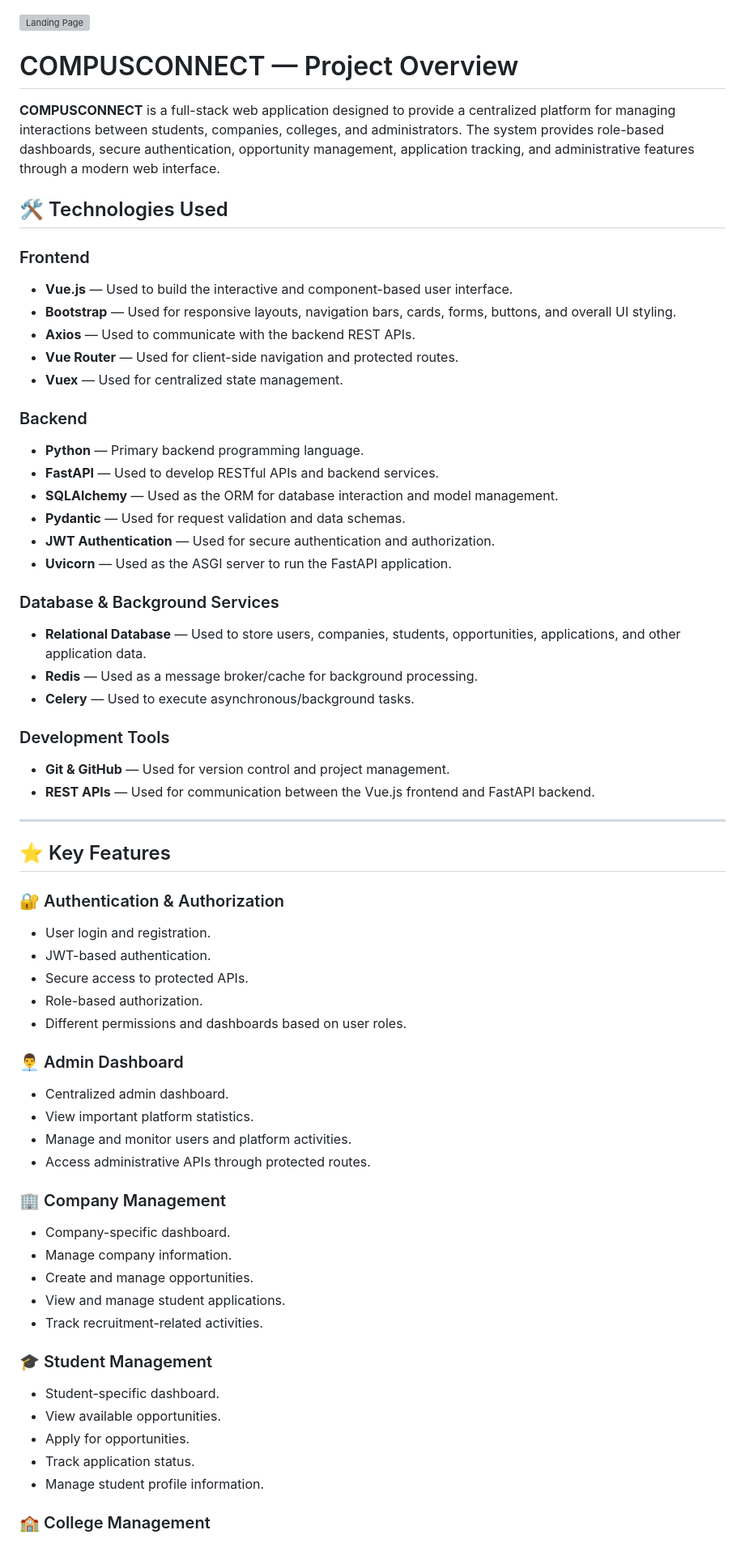
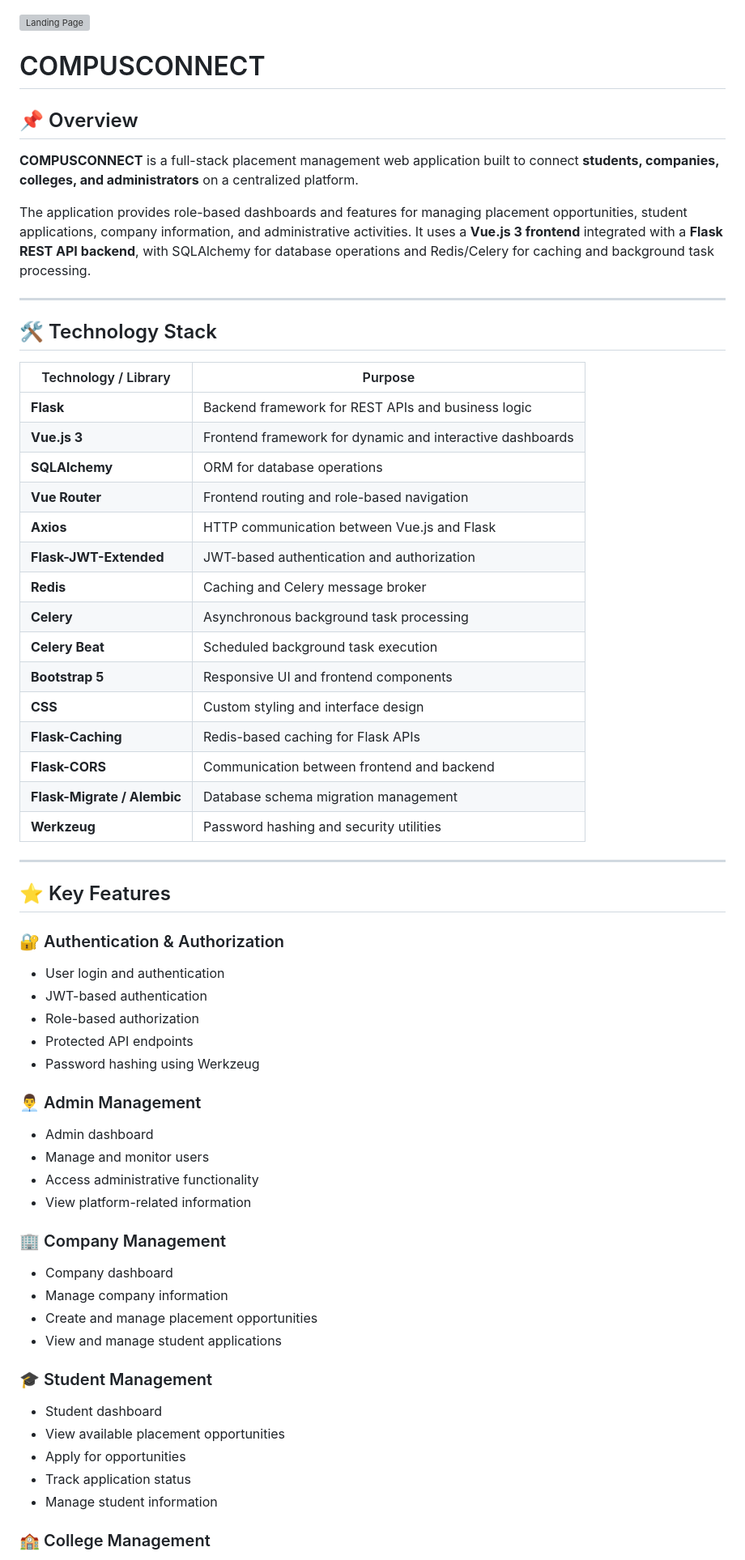
Before and after one commit to Sonucode-prog/CampusConnect, a Markdown page: README.md, the part around one of its changes. Shown at 81% size. GitHub-like rendering; grey boxes are pictures that could not be loaded.

```diff
--- a/README.md
+++ b/README.md
@@ -1,37 +1,33 @@
 ![Landing Page](cc_landingpage.png)
-# COMPUSCONNECT — Project Overview
+# COMPUSCONNECT
 
-**COMPUSCONNECT** is a full-stack web application designed to provide a centralized platform for managing interactions between students, companies, colleges, and administrators. The system provides role-based dashboards, secure authentication, opportunity management, application tracking, and administrative features through a modern web interface.
+## 📌 Overview
 
-## 🛠️ Technologies Used
+**COMPUSCONNECT** is a full-stack placement management web application built to connect **students, companies, colleges, and administrators** on a centralized platform.
 
-### Frontend
+The application provides role-based dashboards and features for managing placement opportunities, student applications, company information, and administrative activities. It uses a **Vue.js 3 frontend** integrated with a **Flask REST API backend**, with SQLAlchemy for database operations and Redis/Celery for caching and background task processing.
 
-* **Vue.js** — Used to build the interactive and component-based user interface.
-* **Bootstrap** — Used for responsive layouts, navigation bars, cards, forms, buttons, and overall UI styling.
-* **Axios** — Used to communicate with the backend REST APIs.
-* **Vue Router** — Used for client-side navigation and protected routes.
-* **Vuex** — Used for centralized state management.
+---
 
-### Backend
+## 🛠️ Technology Stack
 
-* **Python** — Primary backend programming language.
-* **FastAPI** — Used to develop RESTful APIs and backend services.
-* **SQLAlchemy** — Used as the ORM for database interaction and model management.
-* **Pydantic** — Used for request validation and data schemas.
-* **JWT Authentication** — Used for secure authentication and authorization.
-* **Uvicorn** — Used as the ASGI server to run the FastAPI application.
-
-### Database & Background Services
-
-* **Relational Database** — Used to store users, companies, students, opportunities, applications, and other application data.
-* **Redis** — Used as a message broker/cache for background processing.
-* **Celery** — Used to execute asynchronous/background tasks.
-
-### Development Tools
-
-* **Git & GitHub** — Used for version control and project management.
-* **REST APIs** — Used for communication between the Vue.js frontend and FastAPI backend.
+| Technology / Library        | Purpose                                                   |
+| --------------------------- | --------------------------------------------------------- |
+| **Flask**                   | Backend framework for REST APIs and business logic        |
+| **Vue.js 3**                | Frontend framework for dynamic and interactive dashboards |
+| **SQLAlchemy**              | ORM for database operations                               |
+| **Vue Router**              | Frontend routing and role-based navigation                |
+| **Axios**                   | HTTP communication between Vue.js and Flask               |
+| **Flask-JWT-Extended**      | JWT-based authentication and authorization                |
+| **Redis**                   | Caching and Celery message broker                         |
+| **Celery**                  | Asynchronous background task processing                   |
+| **Celery Beat**             | Scheduled background task execution                       |
+| **Bootstrap 5**             | Responsive UI and frontend components                     |
+| **CSS**                     | Custom styling and interface design                       |
+| **Flask-Caching**           | Redis-based caching for Flask APIs                        |
+| **Flask-CORS**              | Communication between frontend and backend                |
+| **Flask-Migrate / Alembic** | Database schema migration management                      |
+| **Werkzeug**                | Password hashing and security utilities                   |
 
 ---
 
@@ -39,34 +35,33 @@
 
 ### 🔐 Authentication & Authorization
 
-* User login and registration.
-* JWT-based authentication.
-* Secure access to protected APIs.
-* Role-based authorization.
-* Different permissions and dashboards based on user roles.
+* User login and authentication
+* JWT-based authentication
+* Role-based authorization
+* Protected API endpoints
+* Password hashing using Werkzeug
 
-### 👨‍💼 Admin Dashboard
+### 👨‍💼 Admin Management
 
-* Centralized admin dashboard.
-* View important platform statistics.
-* Manage and monitor users and platform activities.
-* Access administrative APIs through protected routes.
+* Admin dashboard
+* Manage and monitor users
+* Access administrative functionality
+* View platform-related information
 
 ### 🏢 Company Management
 
-* Company-specific dashboard.
-* Manage company information.
-* Create and manage opportunities.
-* View and manage student applications.
-* Track recruitment-related activities.
+* Company dashboard
+* Manage company information
+* Create and manage placement opportunities
+* View and manage student applications
 
 ### 🎓 Student Management
 
-* Student-specific dashboard.
-* View available opportunities.
-* Apply for opportunities.
-* Track application status.
-* Manage student profile information.
+* Student dashboard
+* View available placement opportunities
+* Apply for opportunities
+* Track application status
+* Manage student information
 
 ### 🏫 College Management
 
```
Also changed, not shown: other parts of README.md (+23 -41 lines).
